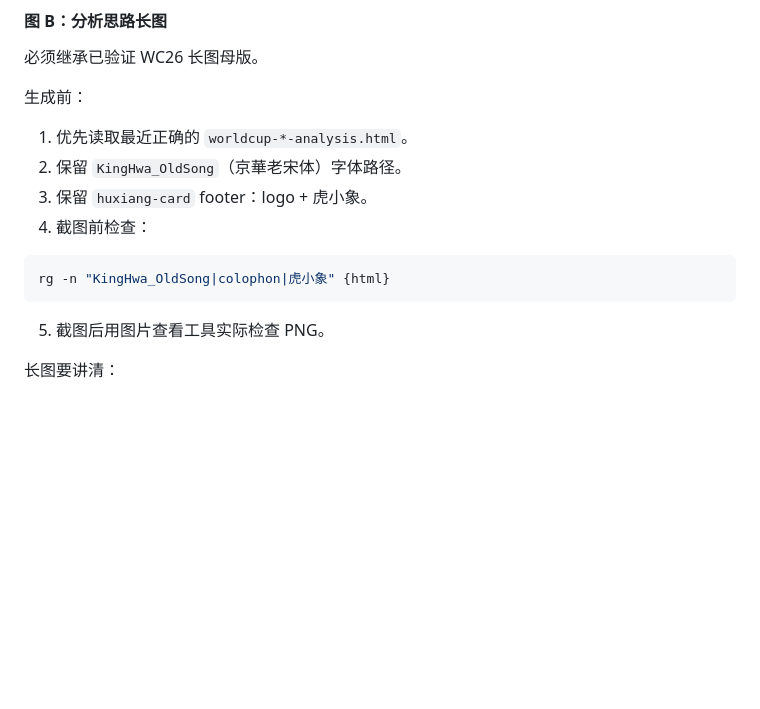
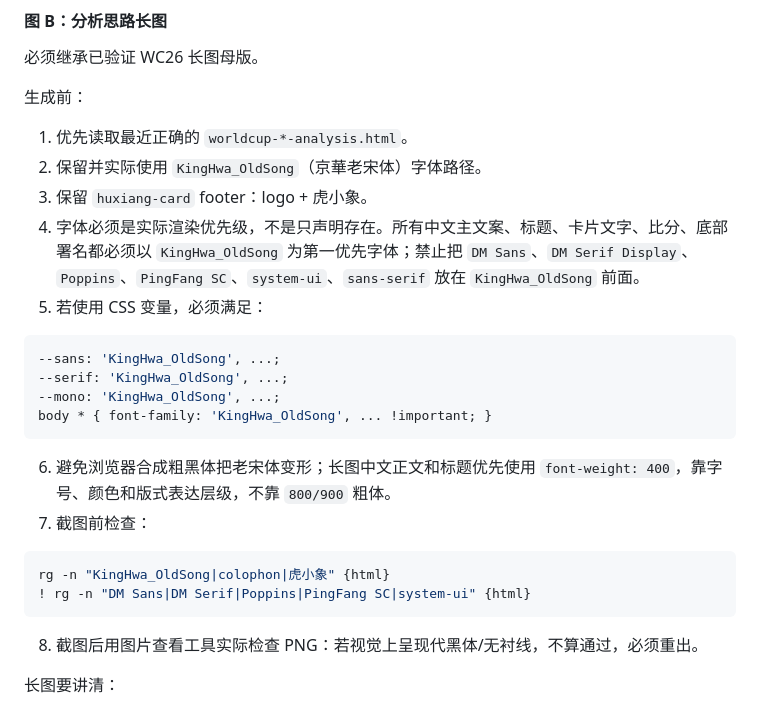
Before and after one commit to huxiang1126/huxiang-skills, a Markdown page: skills/worldcup-prediction/SKILL.md, the part around the change. Rendered like a GitHub page; blank space fills up the shorter version.

Commit message:
Enforce Jinghua font in prediction long charts

````diff
--- a/skills/worldcup-prediction/SKILL.md
+++ b/skills/worldcup-prediction/SKILL.md
@@ -446,15 +446,27 @@ v2.7.1 默认必须输出一个相对最优投注建议。
 生成前：
 
 1. 优先读取最近正确的 `worldcup-*-analysis.html`。
-2. 保留 `KingHwa_OldSong`（京華老宋体）字体路径。
+2. 保留并实际使用 `KingHwa_OldSong`（京華老宋体）字体路径。
 3. 保留 `huxiang-card` footer：logo + 虎小象。
-4. 截图前检查：
+4. 字体必须是实际渲染优先级，不是只声明存在。所有中文主文案、标题、卡片文字、比分、底部署名都必须以 `KingHwa_OldSong` 为第一优先字体；禁止把 `DM Sans`、`DM Serif Display`、`Poppins`、`PingFang SC`、`system-ui`、`sans-serif` 放在 `KingHwa_OldSong` 前面。
+5. 若使用 CSS 变量，必须满足：
+
+```css
+--sans: 'KingHwa_OldSong', ...;
+--serif: 'KingHwa_OldSong', ...;
+--mono: 'KingHwa_OldSong', ...;
+body * { font-family: 'KingHwa_OldSong', ... !important; }
+```
+
+6. 避免浏览器合成粗黑体把老宋体变形；长图中文正文和标题优先使用 `font-weight: 400`，靠字号、颜色和版式表达层级，不靠 `800/900` 粗体。
+7. 截图前检查：
 
 ```bash
 rg -n "KingHwa_OldSong|colophon|虎小象" {html}
+! rg -n "DM Sans|DM Serif|Poppins|PingFang SC|system-ui" {html}
 ```
 
-5. 截图后用图片查看工具实际检查 PNG。
+8. 截图后用图片查看工具实际检查 PNG：若视觉上呈现代黑体/无衬线，不算通过，必须重出。
 
 长图要讲清：
 
````
